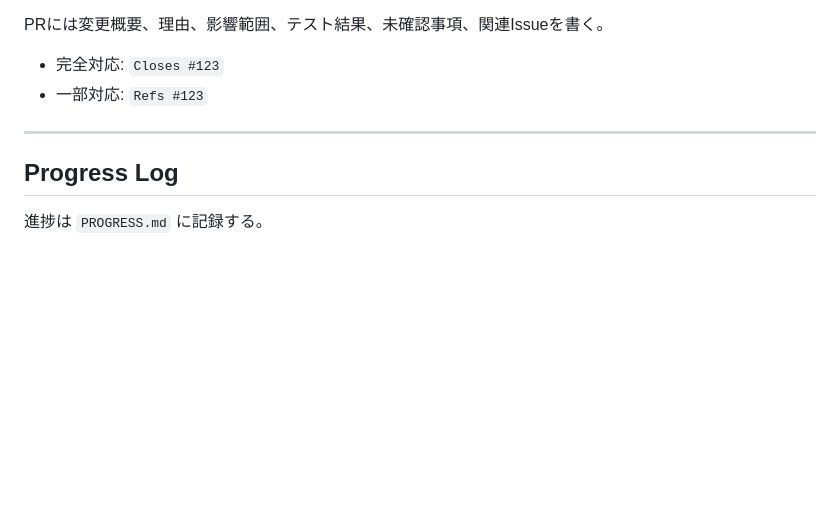
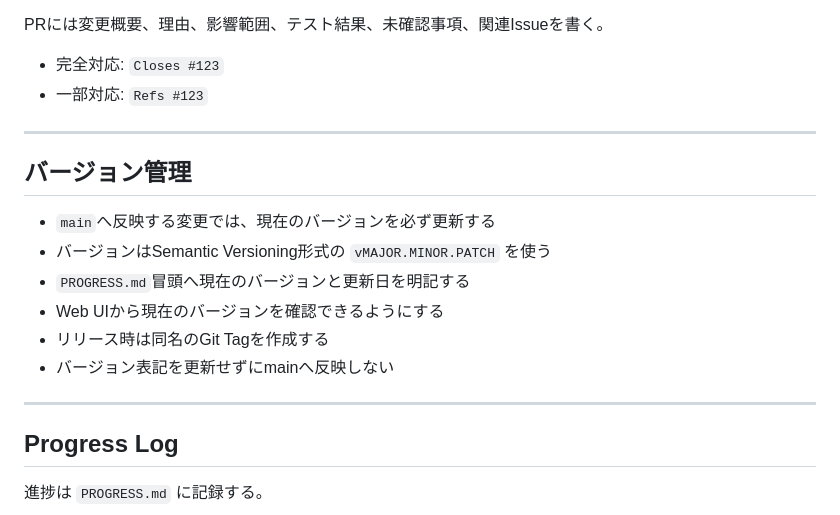
Before and after one commit to Soso2e/PETIT, a Markdown page: AGENTS.md, the part around the change. Drawn GitHub-style; blank space fills up the shorter version.

Commit message:
docs: バージョン管理ルールを追加

```diff
--- a/AGENTS.md
+++ b/AGENTS.md
@@ -121,6 +121,17 @@ PRには変更概要、理由、影響範囲、テスト結果、未確認事項
 
 ---
 
+## バージョン管理
+
+- `main`へ反映する変更では、現在のバージョンを必ず更新する
+- バージョンはSemantic Versioning形式の `vMAJOR.MINOR.PATCH` を使う
+- `PROGRESS.md`冒頭へ現在のバージョンと更新日を明記する
+- Web UIから現在のバージョンを確認できるようにする
+- リリース時は同名のGit Tagを作成する
+- バージョン表記を更新せずにmainへ反映しない
+
+---
+
 ## Progress Log
 
 進捗は `PROGRESS.md` に記録する。
```
